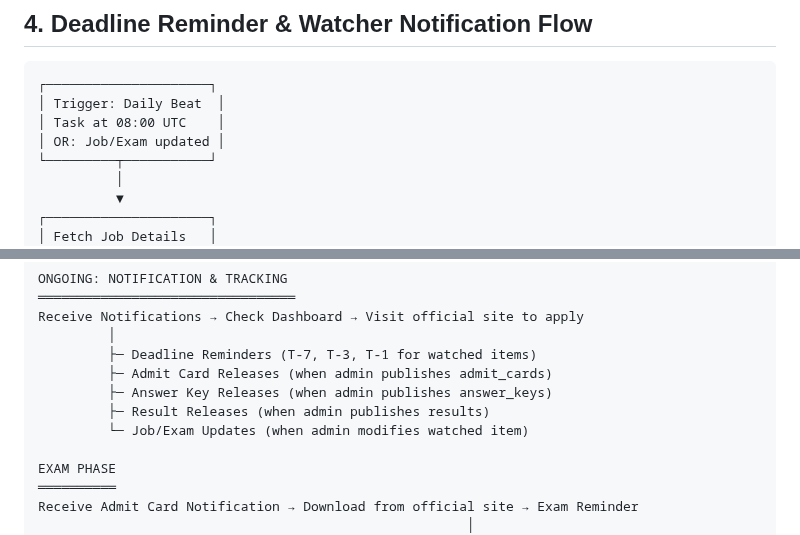
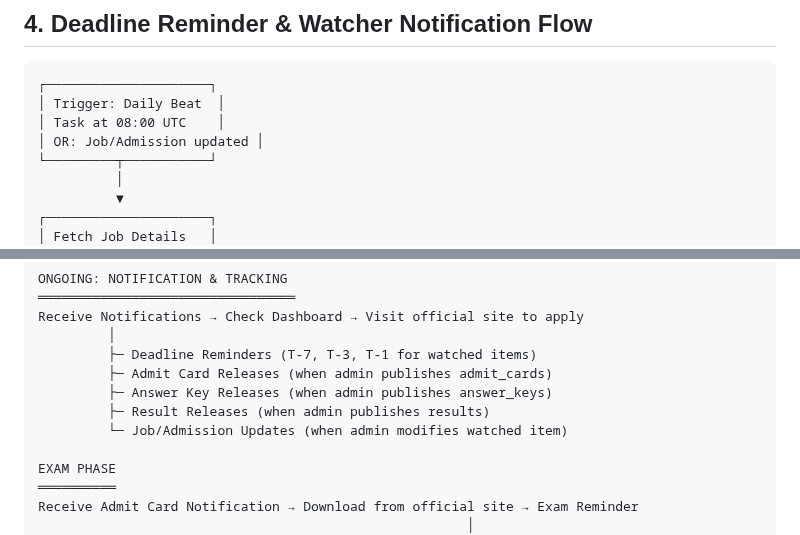
Before and after one commit to vacancyhai/hermes, a Markdown page: docs/DIAGRAMS.md, 2 parts joined by grey strips. GitHub-like rendering.

Commit message:
fix: rename Job/Exam → Job/Admission in DIAGRAMS.md trigger and update labels

```diff
--- a/docs/DIAGRAMS.md
+++ b/docs/DIAGRAMS.md
@@ -391,7 +391,7 @@ Admin/Operator → Admin Frontend (port 8081)
 ┌─────────────────────┐
 │ Trigger: Daily Beat  │
 │ Task at 08:00 UTC    │
-│ OR: Job/Exam updated │
+│ OR: Job/Admission updated │
 └─────────┬───────────┘
           │
           ▼
@@ -950,7 +950,7 @@ Receive Notifications → Check Dashboard → Visit official site to apply
          ├─ Admit Card Releases (when admin publishes admit_cards)
          ├─ Answer Key Releases (when admin publishes answer_keys)
          ├─ Result Releases (when admin publishes results)
-         └─ Job/Exam Updates (when admin modifies watched item)
+         └─ Job/Admission Updates (when admin modifies watched item)
 
 EXAM PHASE
 ══════════
```
